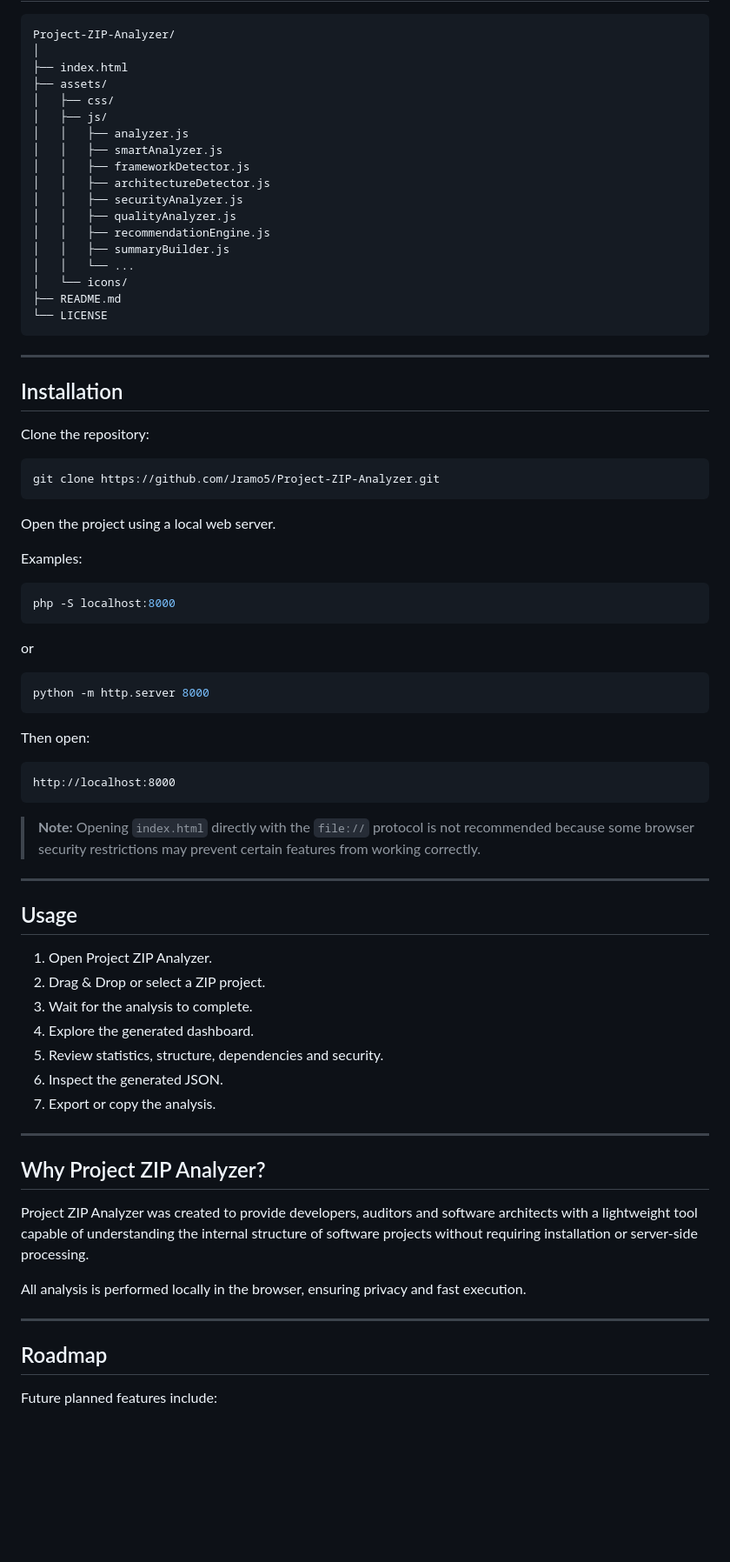
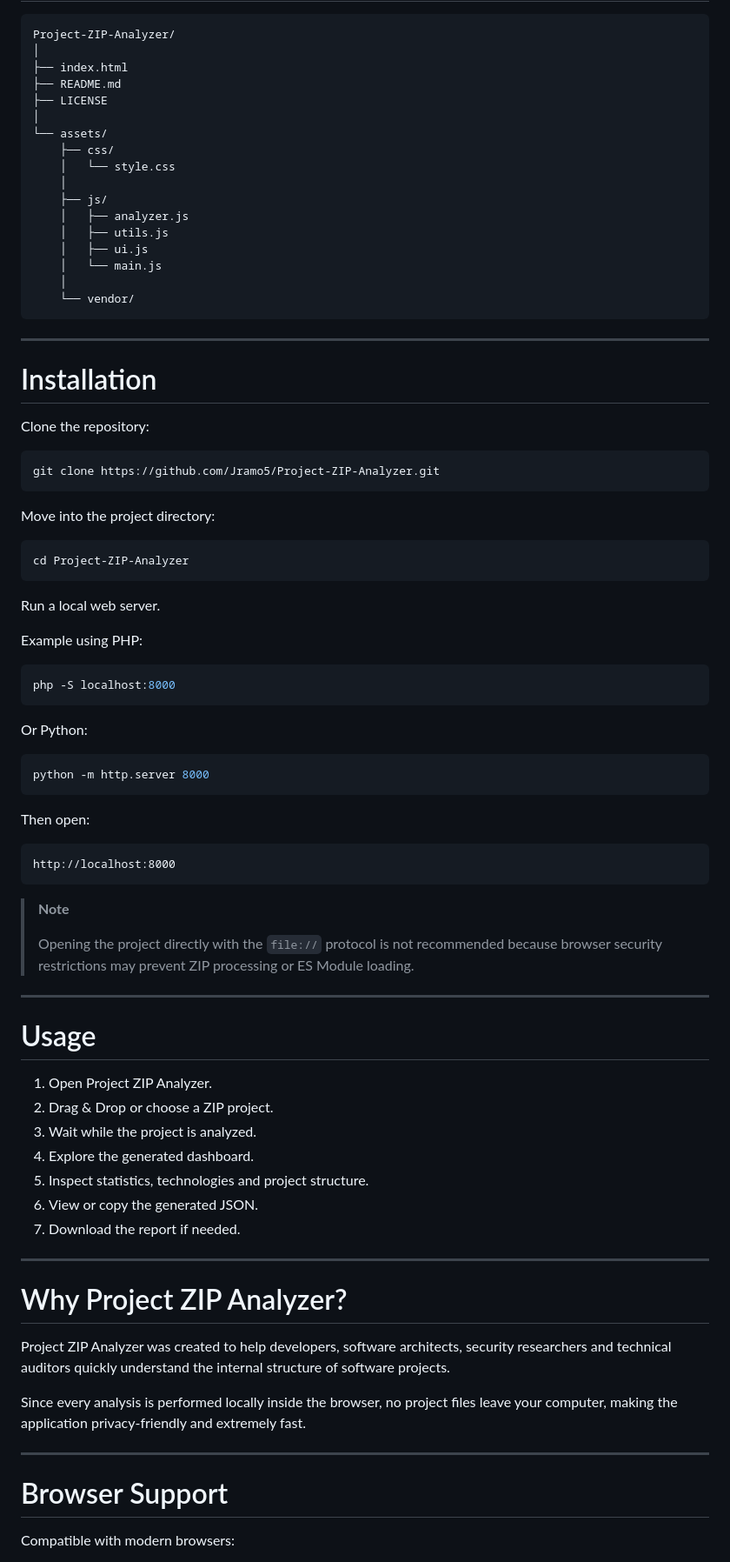
Before and after one commit to Jramo5/Project-ZIP-Analyzer, a Markdown page: README.md, the part around one of its changes. Shown at 87% size. Rendered like a GitHub page; blank space fills up the shorter version.

````diff
--- a/README.md
+++ b/README.md
@@ -187,26 +213,25 @@ The analyzer produces a structured JSON report containing sections similar to:
 Project-ZIP-Analyzer/
 │
 ├── index.html
-├── assets/
-│   ├── css/
-│   ├── js/
-│   │   ├── analyzer.js
-│   │   ├── smartAnalyzer.js
-│   │   ├── frameworkDetector.js
-│   │   ├── architectureDetector.js
-│   │   ├── securityAnalyzer.js
-│   │   ├── qualityAnalyzer.js
-│   │   ├── recommendationEngine.js
-│   │   ├── summaryBuilder.js
-│   │   └── ...
-│   └── icons/
 ├── README.md
-└── LICENSE
+├── LICENSE
+│
+└── assets/
+    ├── css/
+    │   └── style.css
+    │
+    ├── js/
+    │   ├── analyzer.js
+    │   ├── utils.js
+    │   ├── ui.js
+    │   └── main.js
+    │
+    └── vendor/
 ```
 
 ---
 
-## Installation
+# Installation
 
 Clone the repository:
 
@@ -214,15 +239,21 @@ Clone the repository:
 git clone https://github.com/Jramo5/Project-ZIP-Analyzer.git
 ```
 
-Open the project using a local web server.
+Move into the project directory:
 
-Examples:
+```bash
+cd Project-ZIP-Analyzer
+```
+
+Run a local web server.
+
+Example using PHP:
 
 ```bash
 php -S localhost:8000
 ```
 
-or
+Or Python:
 
 ```bash
 python -m http.server 8000
@@ -230,35 +261,37 @@ python -m http.server 8000
 
 Then open:
 
-```text
+```
 http://localhost:8000
 ```
 
-> **Note:** Opening `index.html` directly with the `file://` protocol is not recommended because some browser security restrictions may prevent certain features from working correctly.
+> **Note**
+>
+> Opening the project directly with the `file://` protocol is not recommended because browser security restrictions may prevent ZIP processing or ES Module loading.
 
 ---
 
-## Usage
+# Usage
 
 1. Open Project ZIP Analyzer.
-2. Drag & Drop or select a ZIP project.
-3. Wait for the analysis to complete.
+2. Drag & Drop or choose a ZIP project.
+3. Wait while the project is analyzed.
 4. Explore the generated dashboard.
-5. Review statistics, structure, dependencies and security.
-6. Inspect the generated JSON.
-7. Export or copy the analysis.
+5. Inspect statistics, technologies and project structure.
+6. View or copy the generated JSON.
+7. Download the report if needed.
 
 ---
 
-## Why Project ZIP Analyzer?
+# Why Project ZIP Analyzer?
 
-Project ZIP Analyzer was created to provide developers, auditors and software architects with a lightweight tool capable of understanding the internal structure of software projects without requiring installation or server-side processing.
+Project ZIP Analyzer was created to help developers, software architects, security researchers and technical auditors quickly understand the internal structure of software projects.
 
-All analysis is performed locally in the browser, ensuring privacy and fast execution.
+Since every analysis is performed locally inside the browser, no project files leave your computer, making the application privacy-friendly and extremely fast.
 
 ---
 
-## Roadmap
+# Browser Support
 
-Future planned features include:
+Compatible with modern browsers:
 
````
Also changed, not shown: other parts of README.md (+145 -109 lines).
